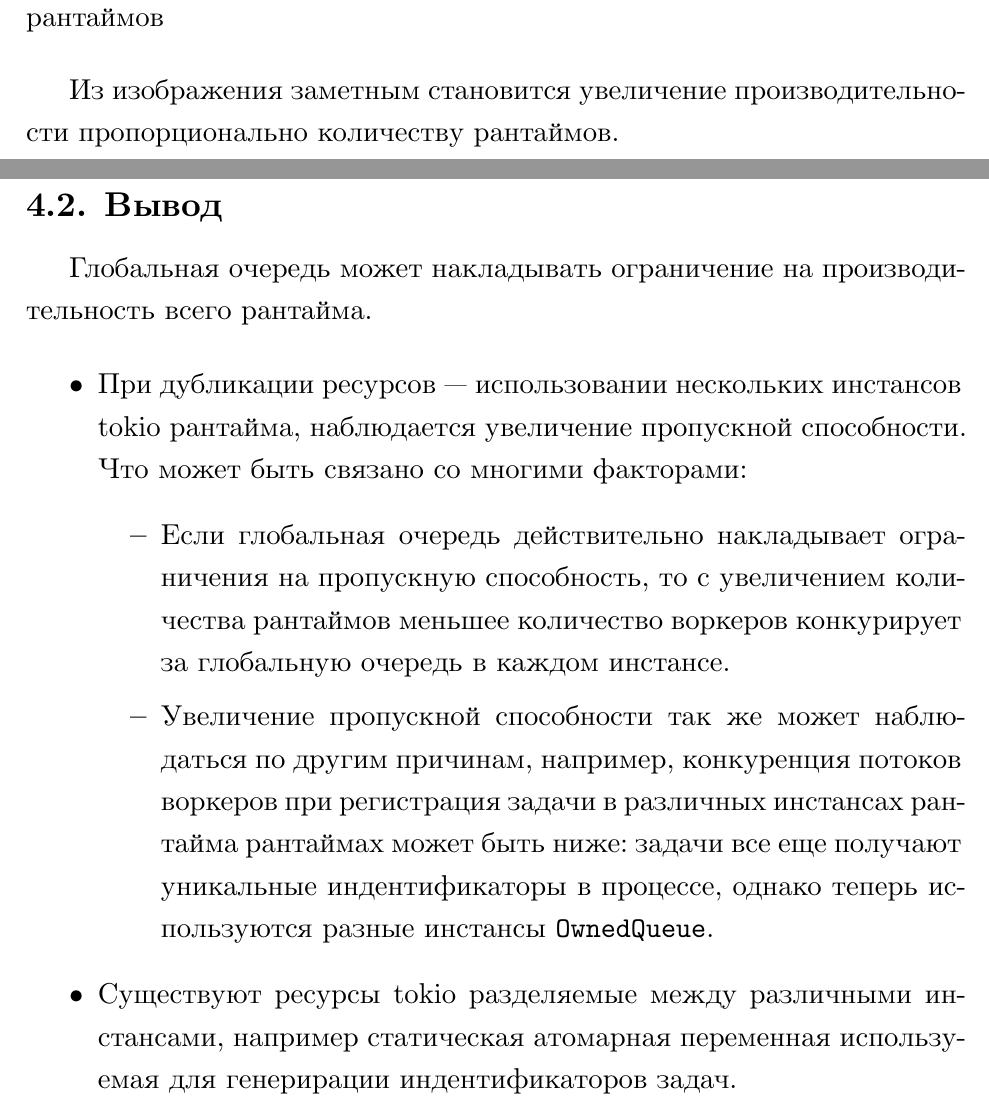
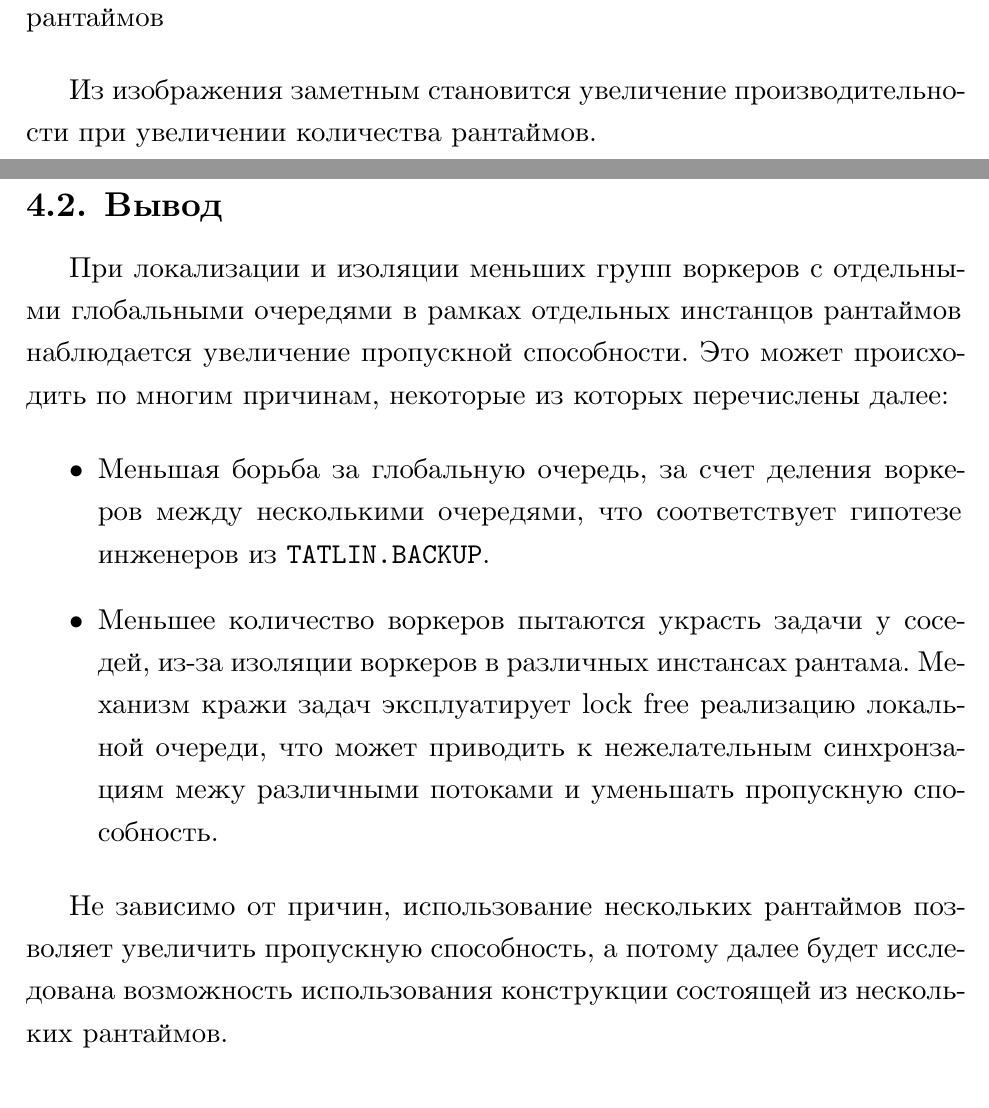
Before and after one commit to IgorErin/diploma, a LaTeX thesis (vkr.tex, which reads 032_experiment.tex): two parts of pages 18 and 19 of 25, joined at a grey line, cut so that both start at the same text. Compiled offline with XeLaTeX.

Commit message:
wip: exp

```diff
--- a/032_experiment.tex
+++ b/032_experiment.tex
@@ -18,17 +18,15 @@
     \label{fig:tatlin:multi_rt:eval}
 \end{figure}
 
-Из изображения заметным становится увеличение производительности пропорционально количеству рантаймов.
+Из изображения заметным становится увеличение производительности при увеличении количества рантаймов.
 
 \subsection{Вывод}
 
-Глобальная очередь может накладывать ограничение на производительность всего рантайма.
+При локализации и изоляции меньших групп воркеров с отдельными глобальными очередями в рамках отдельных инстанцов рантаймов наблюдается увеличение пропускной способности. Это может происходить по многим причинам, некоторые из которых перечислены далее:
 
 \begin{itemize}
-    \item При дубликации ресурсов --- использовании нескольких инстансов tokio рантайма, наблюдается увеличение пропускной способности. Что может быть связано со многими факторами:
-    \begin{itemize}
-        \item Если глобальная очередь действительно накладывает ограничения на пропускную способность, то с увеличением количества рантаймов меньшее количество воркеров конкурирует за глобальную очередь в каждом инстансе.
-        \item Увеличение пропускной способности так же может наблюдаться по другим причинам, например, конкуренция потоков воркеров при регистрация задачи в различных инстансах рантайма рантаймах может быть ниже: задачи все еще получают уникальные индентификаторы в процессе, однако теперь используются разные инстансы \verb|OwnedQueue|.
-    \end{itemize}
-    \item Существуют ресурсы tokio разделяемые между различными инстансами, например статическая атомарная переменная используемая для генерирации индентификаторов задач.
+    \item Меньшая борьба за глобальную очередь, за счет деления воркеров между несколькими очередями, что соответствует гипотезе инженеров из \verb|TATLIN.BACKUP|.
+    \item Меньшее количество воркеров пытаются украсть задачи у соседей, из-за изоляции воркеров в различных инстансах рантама. Механизм кражи задач эксплуатирует lock free реализацию локальной очереди, что может приводить к нежелательным синхронзациям межу различными потоками и уменьшать пропускную способность.
 \end{itemize}
+
+Не зависимо от причин, использование нескольких рантаймов позволяет увеличить пропускную способность, а потому далее будет исследована возможность использования конструкции состоящей из нескольких рантаймов.
```
